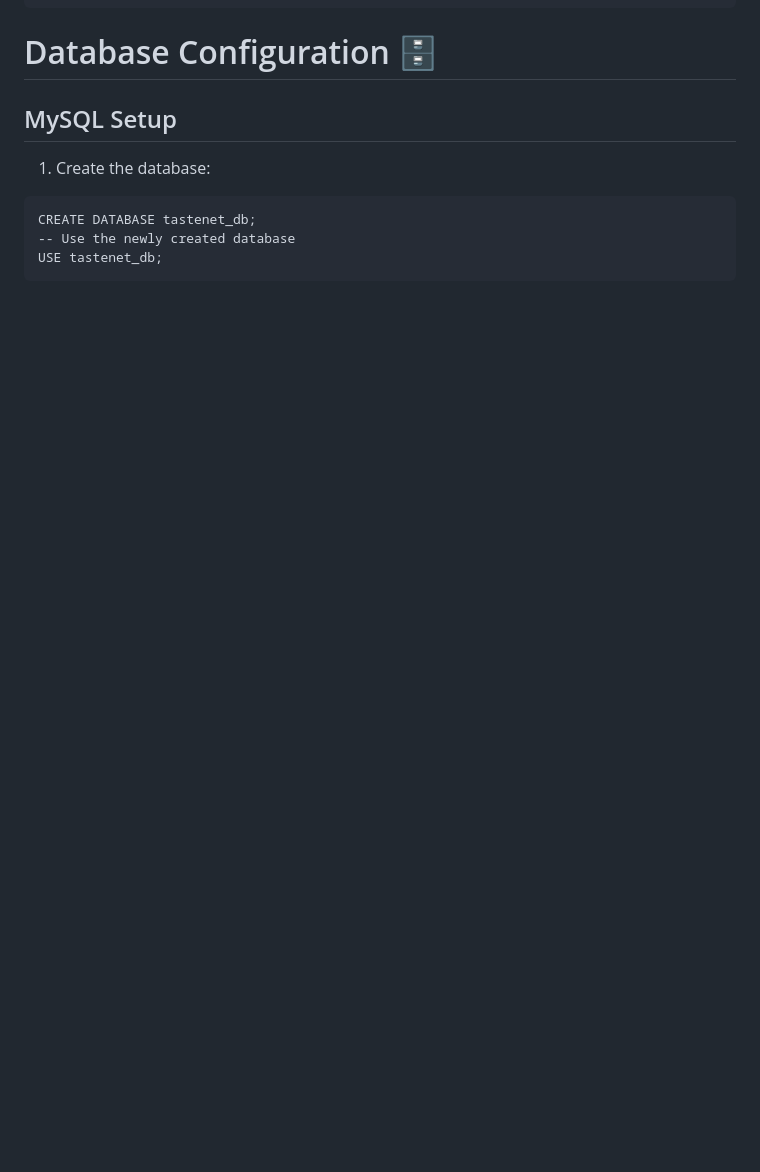
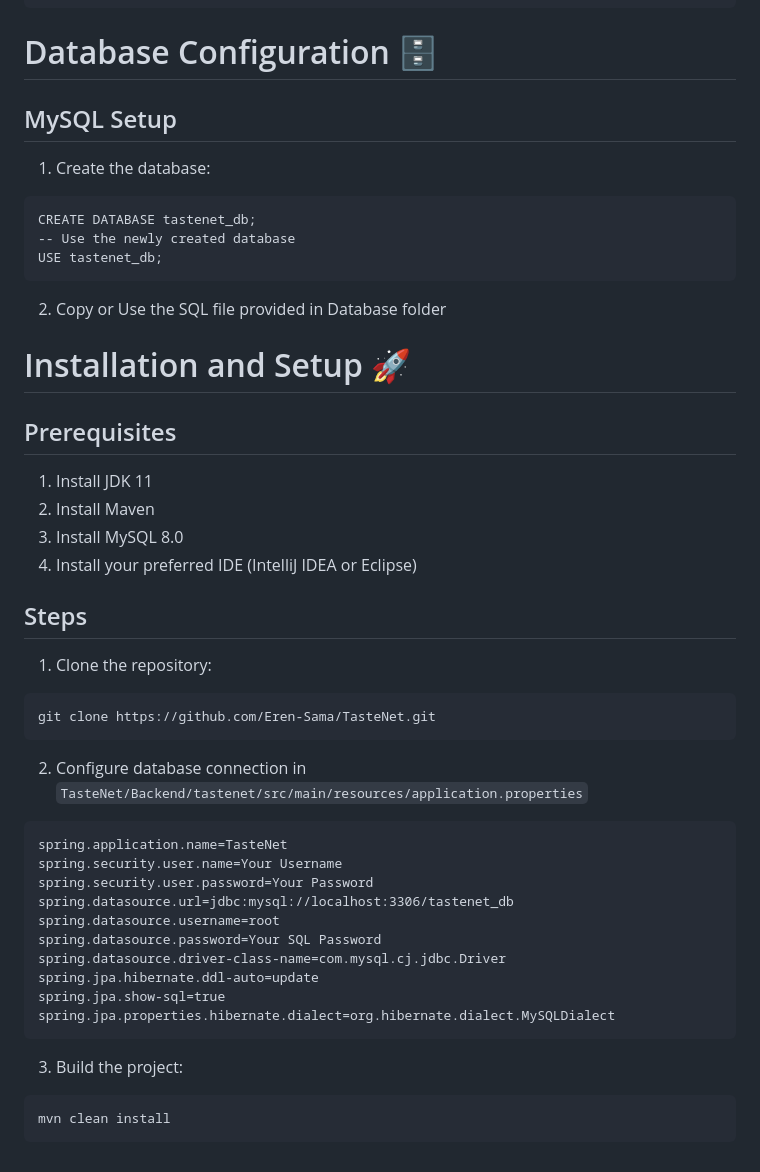
Before and after one commit to Eren-Sama/TasteNet, a Markdown page: README.md, the part around the change. Rendered like a GitHub page; blank space fills up the shorter version.

````diff
--- a/README.md
+++ b/README.md
@@ -118,3 +118,34 @@ CREATE DATABASE tastenet_db;
 -- Use the newly created database
 USE tastenet_db;
 ```
+2. Copy or Use the SQL file provided in Database folder
+
+# Installation and Setup 🚀
+## Prerequisites
+1. Install JDK 11
+2. Install Maven
+3. Install MySQL 8.0
+4. Install your preferred IDE (IntelliJ IDEA or Eclipse)
+
+## Steps
+1. Clone the repository:
+```
+git clone https://github.com/Eren-Sama/TasteNet.git
+```
+2. Configure database connection in ``TasteNet/Backend/tastenet/src/main/resources/application.properties``
+```
+spring.application.name=TasteNet
+spring.security.user.name=Your Username
+spring.security.user.password=Your Password
+spring.datasource.url=jdbc:mysql://localhost:3306/tastenet_db
+spring.datasource.username=root
+spring.datasource.password=Your SQL Password
+spring.datasource.driver-class-name=com.mysql.cj.jdbc.Driver
+spring.jpa.hibernate.ddl-auto=update
+spring.jpa.show-sql=true
+spring.jpa.properties.hibernate.dialect=org.hibernate.dialect.MySQLDialect
+```
+3. Build the project:
+```
+mvn clean install
+```
````
